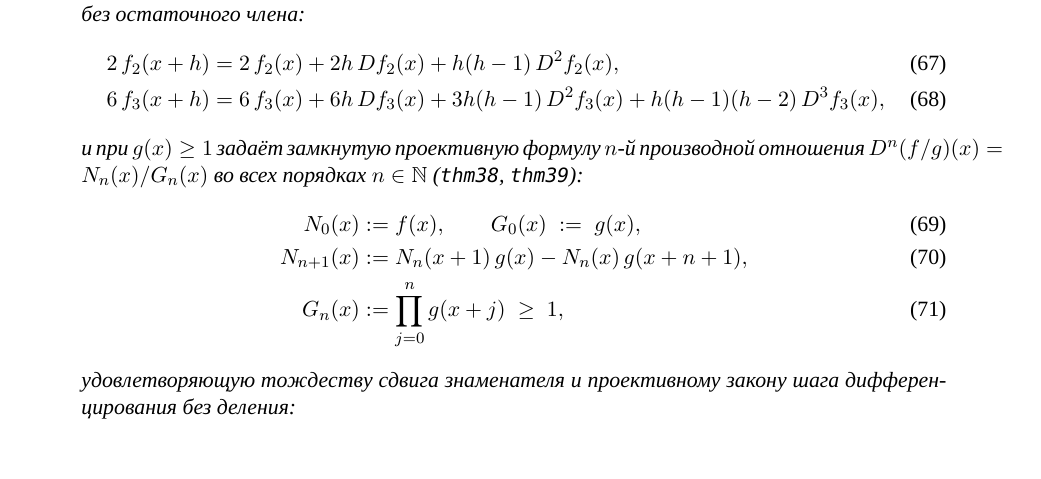
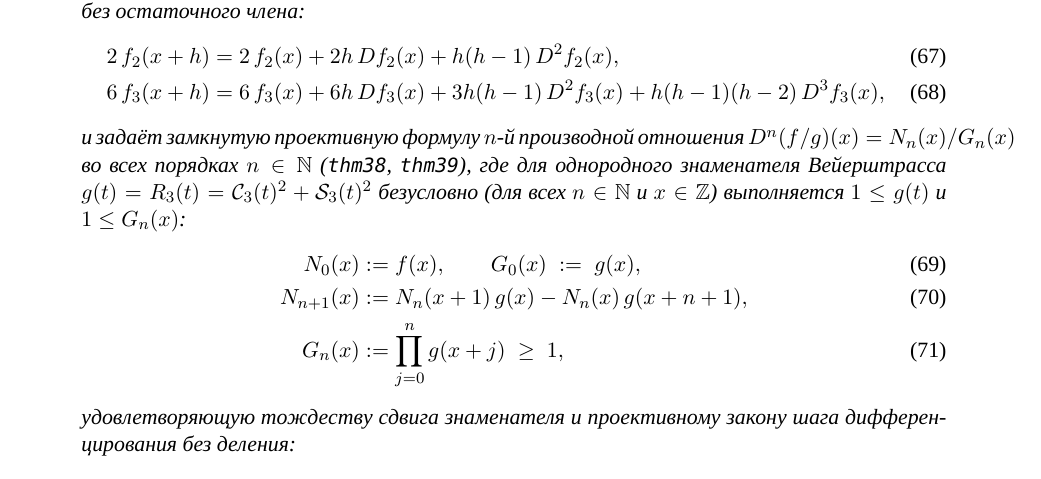
Before and after one commit to AI-Guiders/scientific-papers, a LaTeX paper (mathematics/rotator-quadrature-ru.tex): part of page 9 of 18, cut so that both start at the same text. Compiled offline with XeLaTeX; a missing font is replaced by an installed copy or a similar font.

Commit message:
Strengthen thm38 with unconditional Weierstrass denominator positivity (0 Classical.choice) and replace rotator comments with Euler character

```diff
--- a/mathematics/rotator-quadrature-ru.tex
+++ b/mathematics/rotator-quadrature-ru.tex
@@ -433,7 +433,7 @@
     2\,f_2(x+h) &= 2\,f_2(x) + 2h\,Df_2(x) + h(h-1)\,D^2f_2(x), \label{eq:taylor-newton-quad} \\
     6\,f_3(x+h) &= 6\,f_3(x) + 6h\,Df_3(x) + 3h(h-1)\,D^2f_3(x) + h(h-1)(h-2)\,D^3f_3(x), \label{eq:taylor-newton-cubic}
   \end{align}
-  и при $g(x) \ge 1$ задаёт замкнутую проективную формулу $n$-й производной отношения $D^n(f/g)(x) = N_n(x) / G_n(x)$ во всех порядках $n \in \mathbb{N}$ (\texttt{thm38}, \texttt{thm39}):
+  и задаёт замкнутую проективную формулу $n$-й производной отношения $D^n(f/g)(x) = N_n(x) / G_n(x)$ во всех порядках $n \in \mathbb{N}$ (\texttt{thm38}, \texttt{thm39}), где для однородного знаменателя Вейерштрасса $g(t) = R_3(t) = \mathcal{C}_3(t)^2 + \mathcal{S}_3(t)^2$ безусловно (для всех $n \in \mathbb{N}$ и $x \in \mathbb{Z}$) выполняется $1 \le g(t)$ и $1 \le G_n(x)$:
   \begin{align}
     N_0(x) &:= f(x), \qquad G_0(x) \;:=\; g(x), \label{eq:quotient-deriv-n-base} \\
     N_{n+1}(x) &:= N_n(x+1)\,g(x) - N_n(x)\,g(x+n+1), \label{eq:quotient-deriv-n-numer} \\
```
Also changed, not shown: mathematics/rotator-quadrature-en.tex (+1 -1 lines), 1 other file.
